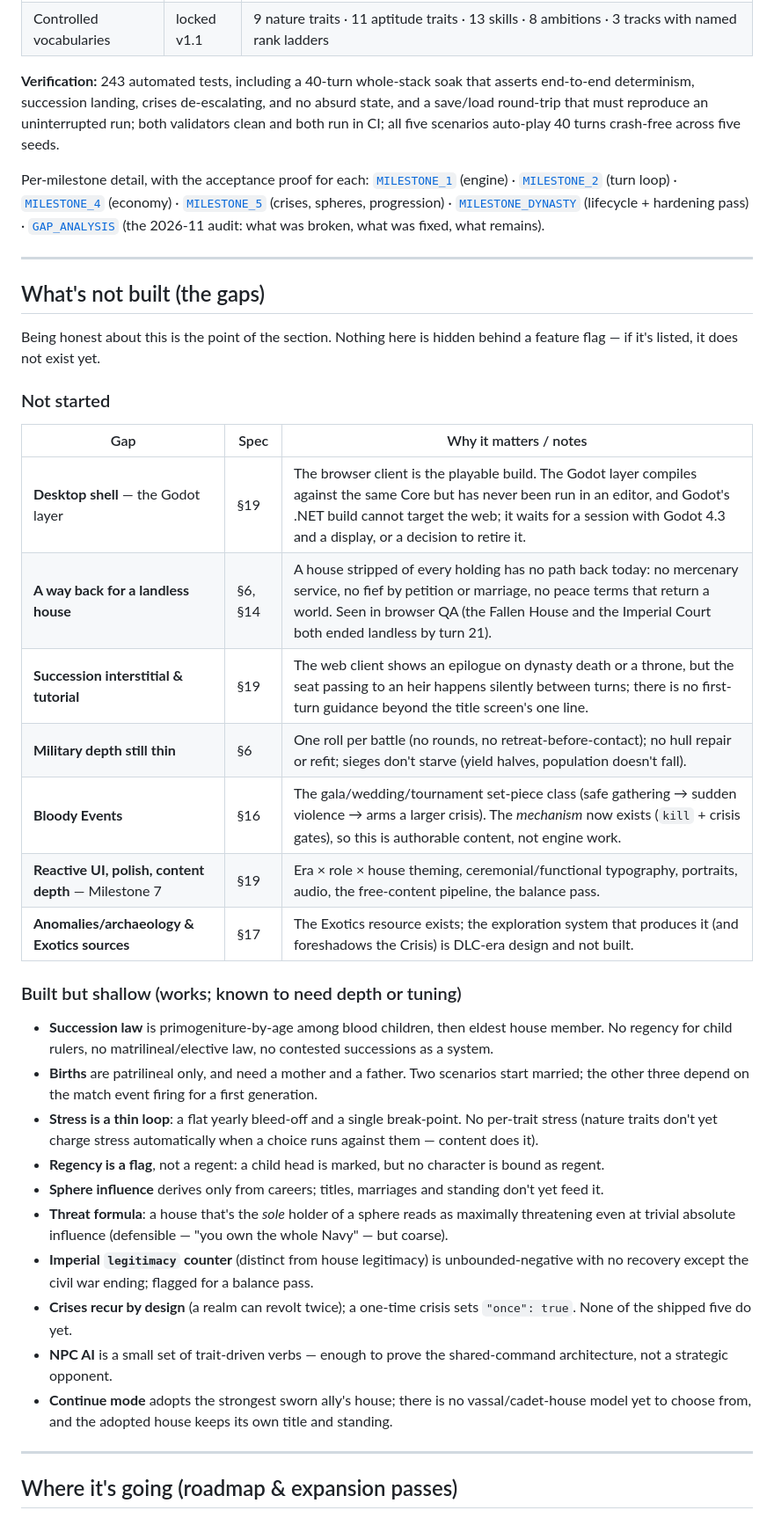
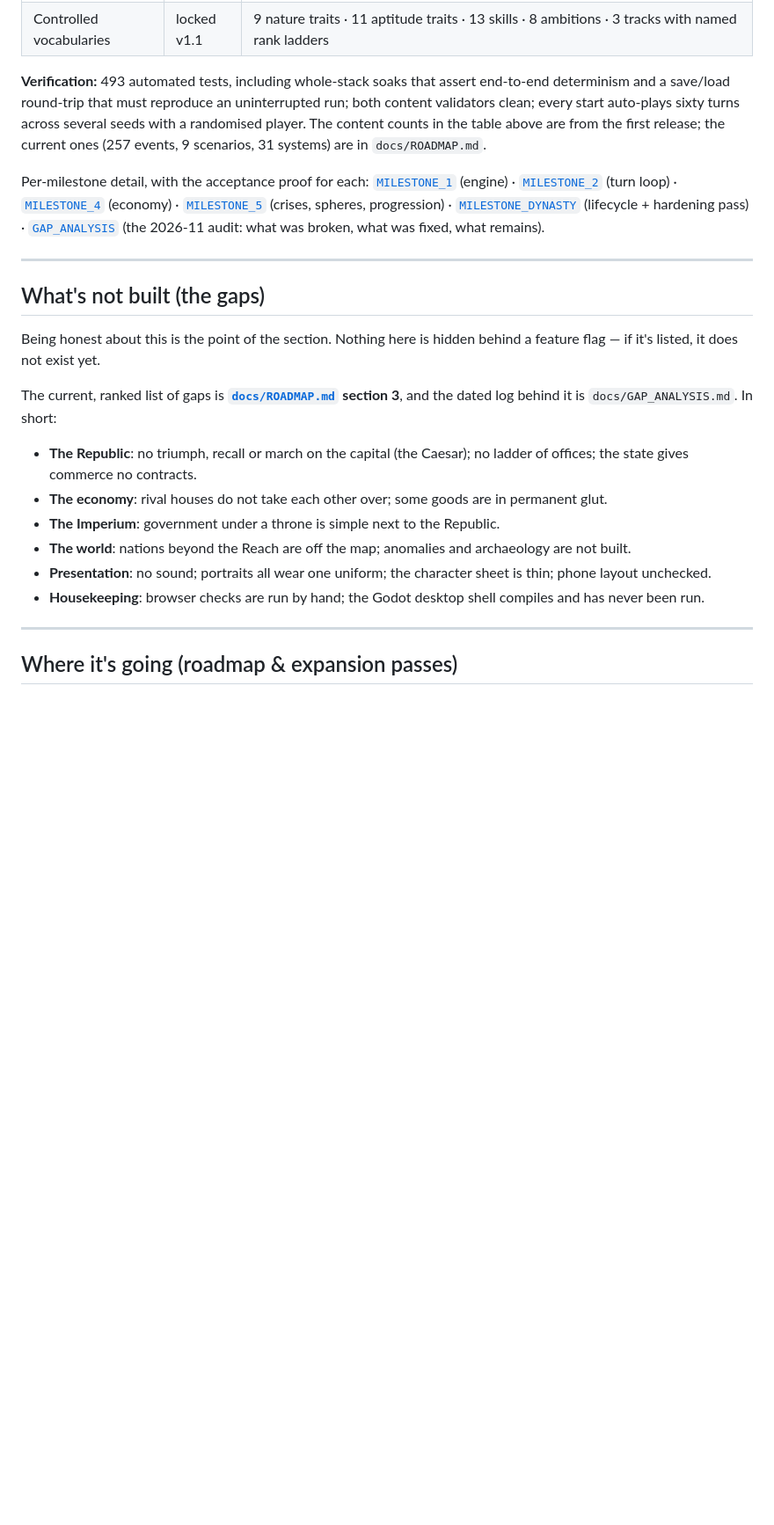
Before and after one commit to HoldenCole/Praetoria-, a Markdown page: README.md, the part around one of its changes. Shown at 88% size. Rendered like a GitHub page; blank space fills up the shorter version.

```diff
--- a/README.md
+++ b/README.md
@@ -237,10 +245,10 @@ together, deterministic, soaked for 40-turn playthroughs, with an authored conte
 | Spheres / title rungs / career tracks | 3 / 7 / 3 | the three locked rank ladders are data in `/content/careers` |
 | Controlled vocabularies | locked v1.1 | 9 nature traits · 11 aptitude traits · 13 skills · 8 ambitions · 3 tracks with named rank ladders |
 
-**Verification:** 243 automated tests, including a 40-turn whole-stack soak that asserts end-to-end
-determinism, succession landing, crises de-escalating, and no absurd state, and a save/load round-trip
-that must reproduce an uninterrupted run; both validators clean and both run in CI; all five scenarios
-auto-play 40 turns crash-free across five seeds.
+**Verification:** 493 automated tests, including whole-stack soaks that assert end-to-end determinism and a save/load
+round-trip that must reproduce an uninterrupted run; both content validators clean; every start auto-plays sixty turns
+across several seeds with a randomised player. The content counts in the table above are from the first release; the
+current ones (257 events, 9 scenarios, 31 systems) are in `docs/ROADMAP.md`.
 
 Per-milestone detail, with the acceptance proof for each: [`MILESTONE_1`](docs/MILESTONE_1_NOTES.md)
 (engine) · [`MILESTONE_2`](docs/MILESTONE_2_NOTES.md) (turn loop) · [`MILESTONE_4`](docs/MILESTONE_4_NOTES.md)
@@ -255,36 +263,16 @@ Per-milestone detail, with the acceptance proof for each: [`MILESTONE_1`](docs/M
 Being honest about this is the point of the section. Nothing here is hidden behind a feature flag —
 if it's listed, it does not exist yet.
 
-### Not started
-| Gap | Spec | Why it matters / notes |
-|---|---|---|
-| **Desktop shell** — the Godot layer | §19 | The browser client is the playable build. The Godot layer compiles against the same Core but has never been run in an editor, and Godot's .NET build cannot target the web; it waits for a session with Godot 4.3 and a display, or a decision to retire it. |
-| **A way back for a landless house** | §6, §14 | A house stripped of every holding has no path back today: no mercenary service, no fief by petition or marriage, no peace terms that return a world. Seen in browser QA (the Fallen House and the Imperial Court both ended landless by turn 21). |
-| **Succession interstitial & tutorial** | §19 | The web client shows an epilogue on dynasty death or a throne, but the seat passing to an heir happens silently between turns; there is no first-turn guidance beyond the title screen's one line. |
-| **Military depth still thin** | §6 | One roll per battle (no rounds, no retreat-before-contact); no hull repair or refit; sieges don't starve (yield halves, population doesn't fall). |
-| **Bloody Events** | §16 | The gala/wedding/tournament set-piece class (safe gathering → sudden violence → arms a larger crisis). The *mechanism* now exists (`kill` + crisis gates), so this is authorable content, not engine work. |
-| **Reactive UI, polish, content depth** — Milestone 7 | §19 | Era × role × house theming, ceremonial/functional typography, portraits, audio, the free-content pipeline, the balance pass. |
-| **Anomalies/archaeology & Exotics sources** | §17 | The Exotics resource exists; the exploration system that produces it (and foreshadows the Crisis) is DLC-era design and not built. |
+The current, ranked list of gaps is **[`docs/ROADMAP.md`](docs/ROADMAP.md) section 3**, and the dated log behind it
+is `docs/GAP_ANALYSIS.md`. In short:
 
-### Built but shallow (works; known to need depth or tuning)
-- **Succession law** is primogeniture-by-age among blood children, then eldest house member. No
-  regency for child rulers, no matrilineal/elective law, no contested successions as a system.
-- **Births** are patrilineal only, and need a mother and a father. Two scenarios start married; the
-  other three depend on the match event firing for a first generation.
-- **Stress is a thin loop**: a flat yearly bleed-off and a single break-point. No per-trait stress
-  (nature traits don't yet charge stress automatically when a choice runs against them — content does it).
-- **Regency is a flag**, not a regent: a child head is marked, but no character is bound as regent.
-- **Sphere influence** derives only from careers; titles, marriages and standing don't yet feed it.
-- **Threat formula**: a house that's the *sole* holder of a sphere reads as maximally threatening even
-  at trivial absolute influence (defensible — "you own the whole Navy" — but coarse).
-- **Imperial `legitimacy` counter** (distinct from house legitimacy) is unbounded-negative with no
-  recovery except the civil war ending; flagged for a balance pass.
-- **Crises recur by design** (a realm can revolt twice); a one-time crisis sets `"once": true`. None of
-  the shipped five do yet.
-- **NPC AI** is a small set of trait-driven verbs — enough to prove the shared-command architecture,
-  not a strategic opponent.
-- **Continue mode** adopts the strongest sworn ally's house; there is no vassal/cadet-house model yet to
-  choose from, and the adopted house keeps its own title and standing.
+- **The Republic**: no triumph, recall or march on the capital (the Caesar); no ladder of offices; the state gives
+  commerce no contracts.
+- **The economy**: rival houses do not take each other over; some goods are in permanent glut.
+- **The Imperium**: government under a throne is simple next to the Republic.
+- **The world**: nations beyond the Reach are off the map; anomalies and archaeology are not built.
+- **Presentation**: no sound; portraits all wear one uniform; the character sheet is thin; phone layout unchecked.
+- **Housekeeping**: browser checks are run by hand; the Godot desktop shell compiles and has never been run.
 
 ---
 
```
Also changed, not shown: other parts of README.md (+13 -4 lines), CHANGELOG.md (+3 -0 lines), docs/ROADMAP.md (added, +162 -0 lines).
